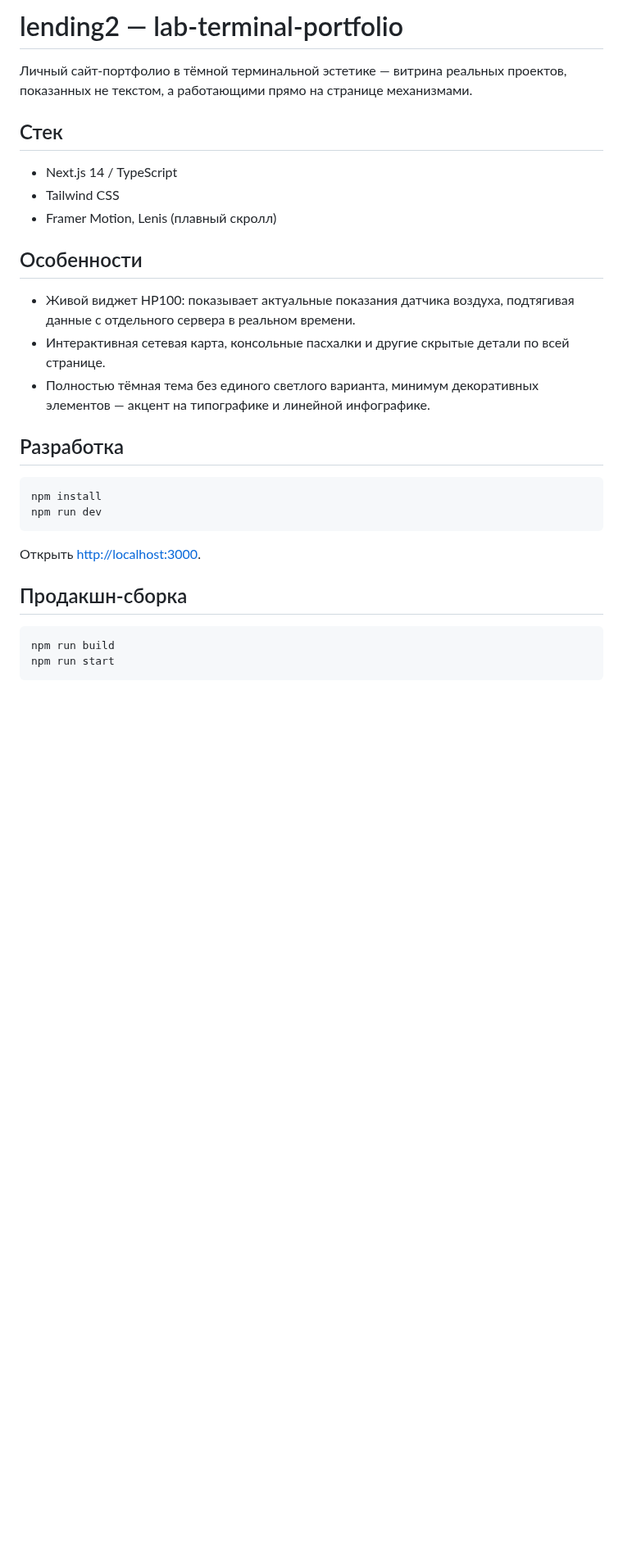
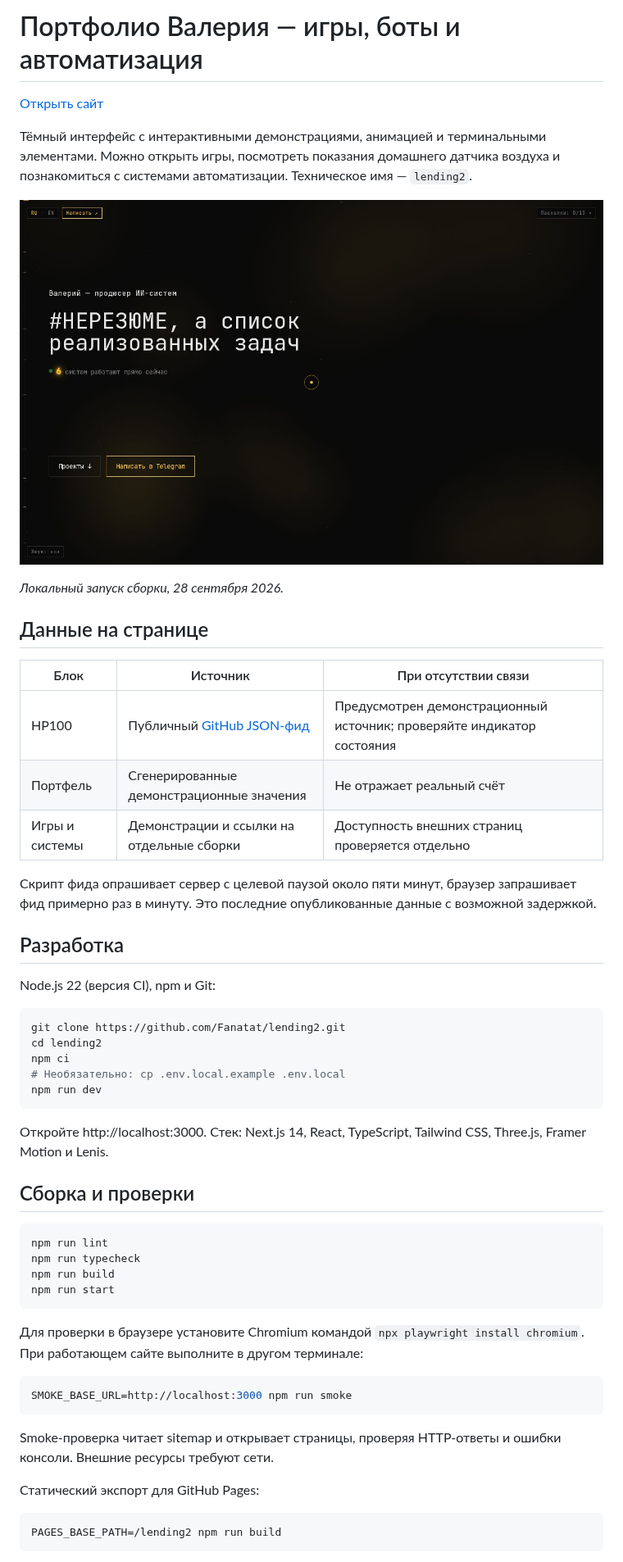
Before and after one commit to Fanatat/lending2, a Markdown page: README.md, the part around one of its changes. Shown at 82% size. Rendered like a GitHub page; pictures changed too: docs/screenshot.jpg (added); blank space fills up the shorter version.

````diff
--- a/README.md
+++ b/README.md
@@ -1,36 +1,64 @@
-# lending2 — lab-terminal-portfolio
+# Портфолио Валерия — игры, боты и автоматизация
 
-Личный сайт-портфолио в тёмной терминальной эстетике — витрина реальных
-проектов, показанных не текстом, а работающими прямо на странице
-механизмами.
+[Открыть сайт](http://vanatat.ru/)
 
-## Стек
+Тёмный интерфейс с интерактивными демонстрациями, анимацией и терминальными
+элементами. Можно открыть игры, посмотреть показания домашнего датчика воздуха
+и познакомиться с системами автоматизации. Техническое имя — `lending2`.
 
-- Next.js 14 / TypeScript
-- Tailwind CSS
-- Framer Motion, Lenis (плавный скролл)
 
-## Особенности
+![Главная страница](docs/screenshot.jpg)
 
-- Живой виджет HP100: показывает актуальные показания датчика воздуха,
-  подтягивая данные с отдельного сервера в реальном времени.
-- Интерактивная сетевая карта, консольные пасхалки и другие скрытые детали
-  по всей странице.
-- Полностью тёмная тема без единого светлого варианта, минимум декоративных
-  элементов — акцент на типографике и линейной инфографике.
+*Локальный запуск сборки, 28 сентября 2026.*
+
+## Данные на странице
+
+| Блок | Источник | При отсутствии связи |
+|---|---|---|
+| HP100 | Публичный [GitHub JSON-фид](https://github.com/Fanatat/hp100-live-feed) | Предусмотрен демонстрационный источник; проверяйте индикатор состояния |
+| Портфель | Сгенерированные демонстрационные значения | Не отражает реальный счёт |
+| Игры и системы | Демонстрации и ссылки на отдельные сборки | Доступность внешних страниц проверяется отдельно |
+
+Скрипт фида опрашивает сервер с целевой паузой около пяти минут, браузер запрашивает
+фид примерно раз в минуту. Это последние опубликованные данные с возможной задержкой.
 
 ## Разработка
 
+Node.js 22 (версия CI), npm и Git:
+
 ```bash
-npm install
+git clone https://github.com/Fanatat/lending2.git
+cd lending2
+npm ci
+# Необязательно: cp .env.local.example .env.local
 npm run dev
 ```
 
-Открыть [http://localhost:3000](http://localhost:3000).
+Откройте http://localhost:3000. Стек: Next.js 14, React, TypeScript, Tailwind CSS,
+Three.js, Framer Motion и Lenis.
 
-## Продакшн-сборка
+## Сборка и проверки
 
 ```bash
+npm run lint
+npm run typecheck
 npm run build
 npm run start
 ```
+
+Для проверки в браузере установите Chromium командой `npx playwright install chromium`.
+При работающем сайте выполните в другом терминале:
+
+```bash
+SMOKE_BASE_URL=http://localhost:3000 npm run smoke
+```
+
+Smoke-проверка читает sitemap и открывает страницы, проверяя HTTP-ответы и ошибки
+консоли. Внешние ресурсы требуют сети.
+
+Статический экспорт для GitHub Pages:
+
+```bash
+PAGES_BASE_PATH=/lending2 npm run build
+```
+
````
Also changed, not shown: other parts of README.md (+20 -0 lines), 7 other files.
